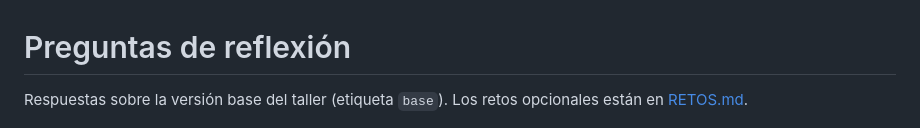
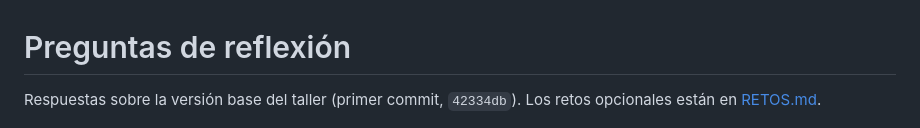
Before and after one commit to Suppra/Sabor-UPC-1.0, a Markdown page: REFLEXION.md, the part around the change. Rendered like a GitHub page.

```diff
--- a/REFLEXION.md
+++ b/REFLEXION.md
@@ -1,6 +1,6 @@
 # Preguntas de reflexión
 
-Respuestas sobre la versión base del taller (etiqueta `base`). Los retos opcionales están en [RETOS.md](RETOS.md).
+Respuestas sobre la versión base del taller (primer commit, `42334db`). Los retos opcionales están en [RETOS.md](RETOS.md).
 
 ![SaborUPC funcionando](capturas/3-perfil.png)
 
```
Also changed, not shown: README.md (+1 -1 lines), RETOS.md (+2 -2 lines).
